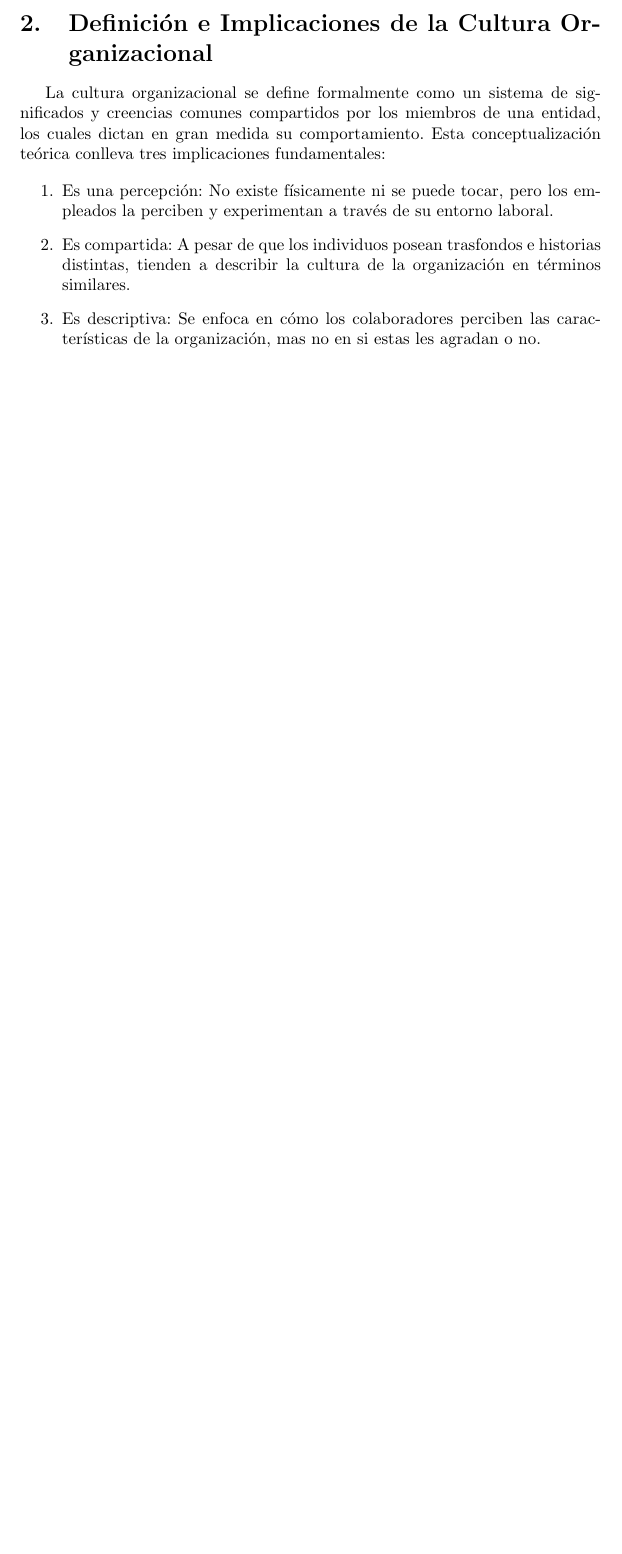
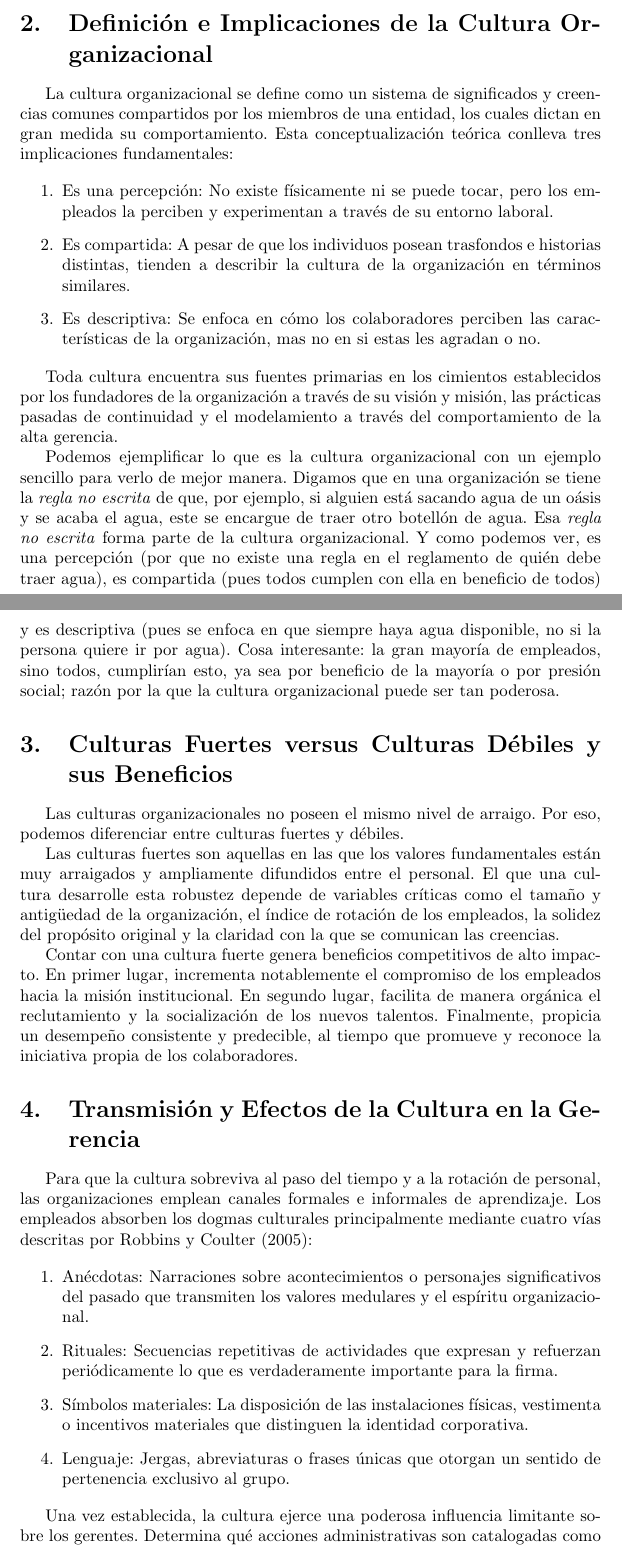
Before and after one commit to IvanHHdz/Clases, a LaTeX document (II411/ENSAYOS/A2/Imprimir.tex): part of page 2 of 2 before the commit and two parts of pages 2 and 3 of 4 after it, the two joined at a grey line, cut so that both start at the same text, the shorter picture padded with empty space. Compiled offline with pdfLaTeX.

Commit message:
Ensayo A2 - II411

```diff
--- a/II411/ENSAYOS/A2/Imprimir.tex
+++ b/II411/ENSAYOS/A2/Imprimir.tex
@@ -17,10 +19,33 @@
 
     \section{Definición e Implicaciones de la Cultura Organizacional}
 
-    La cultura organizacional se define formalmente como un sistema de significados y creencias comunes compartidos por los miembros de una entidad, los cuales dictan en gran medida su comportamiento. Esta conceptualización teórica conlleva tres implicaciones fundamentales:
+    La cultura organizacional se define como un sistema de significados y creencias comunes compartidos por los miembros de una entidad, los cuales dictan en gran medida su comportamiento. Esta conceptualización teórica conlleva tres implicaciones fundamentales:
 
     \begin{enumerate}
         \item Es una percepción: No existe físicamente ni se puede tocar, pero los empleados la perciben y experimentan a través de su entorno laboral.
         \item Es compartida: A pesar de que los individuos posean trasfondos e historias distintas, tienden a describir la cultura de la organización en términos similares.
         \item Es descriptiva: Se enfoca en cómo los colaboradores perciben las características de la organización, mas no en si estas les agradan o no.
     \end{enumerate}
+
+    Toda cultura encuentra sus fuentes primarias en los cimientos establecidos por los fundadores de la organización a través de su visión y misión, las prácticas pasadas de continuidad y el modelamiento a través del comportamiento de la alta gerencia.
+
+    Podemos ejemplificar lo que es la cultura organizacional con un ejemplo sencillo para verlo de mejor manera. Digamos que en una organización se tiene la \textit{regla no escrita} de que, por ejemplo, si alguien está sacando agua de un oásis y se acaba el agua, este se encargue de traer otro botellón de agua. Esa \textit{regla no escrita} forma parte de la cultura organizacional. Y como podemos ver, es una percepción (por que no existe una regla en el reglamento de quién debe traer agua), es compartida (pues todos cumplen con ella en beneficio de todos) y es descriptiva (pues se enfoca en que siempre haya agua disponible, no si la persona quiere ir por agua). Cosa interesante: la gran mayoría de empleados, sino todos, cumplirían esto, ya sea por beneficio de la mayoría o por presión social; razón por la que la cultura organizacional puede ser tan poderosa.
+
+    \section{Culturas Fuertes versus Culturas Débiles y sus Beneficios}
+    Las culturas organizacionales no poseen el mismo nivel de arraigo. Por eso, podemos diferenciar entre culturas fuertes y débiles.
+
+    Las culturas fuertes son aquellas en las que los valores fundamentales están muy arraigados y ampliamente difundidos entre el personal. El que una cultura desarrolle esta robustez depende de variables críticas como el tamaño y antigüedad de la organización, el índice de rotación de los empleados, la solidez del propósito original y la claridad con la que se comunican las creencias.
+
+    Contar con una cultura fuerte genera beneficios competitivos de alto impacto. En primer lugar, incrementa notablemente el compromiso de los empleados hacia la misión institucional. En segundo lugar, facilita de manera orgánica el reclutamiento y la socialización de los nuevos talentos. Finalmente, propicia un desempeño consistente y predecible, al tiempo que promueve y reconoce la iniciativa propia de los colaboradores.
+
+    \section{Transmisión y Efectos de la Cultura en la Gerencia}
+    Para que la cultura sobreviva al paso del tiempo y a la rotación de personal, las organizaciones emplean canales formales e informales de aprendizaje. Los empleados absorben los dogmas culturales principalmente mediante cuatro vías descritas por Robbins y Coulter (2005):
+
+    \begin{enumerate}
+        \item Anécdotas: Narraciones sobre acontecimientos o personajes significativos del pasado que transmiten los valores medulares y el espíritu organizacional.
+        \item Rituales: Secuencias repetitivas de actividades que expresan y refuerzan periódicamente lo que es verdaderamente importante para la firma.
+        \item Símbolos materiales: La disposición de las instalaciones físicas, vestimenta o incentivos materiales que distinguen la identidad corporativa.
+        \item Lenguaje: Jergas, abreviaturas o frases únicas que otorgan un sentido de pertenencia exclusivo al grupo.
+    \end{enumerate}
+
+    Una vez establecida, la cultura ejerce una poderosa influencia limitante sobre los gerentes. Determina qué acciones administrativas son catalogadas como propias o impropias, y pauta las pautas de recompensa. En palabras sencillas, la regla de supervivencia organizacional consiste en averiguar qué premia el sistema y actuar en consecuencia. Es por esto que el gerente debe estar informado de la cultura organizacional de la empresa, así como usarla a su favor en beneficio de la organización.
```
Also changed, not shown: II411/ENSAYOS/A2/Hernández_Lester_A2.pdf (added), II411/ENSAYOS/A2/Imprimir.pdf (deleted), II411/ENSAYOS/A2/Imprimir.tex (15 more changed lines), 5 other files.
